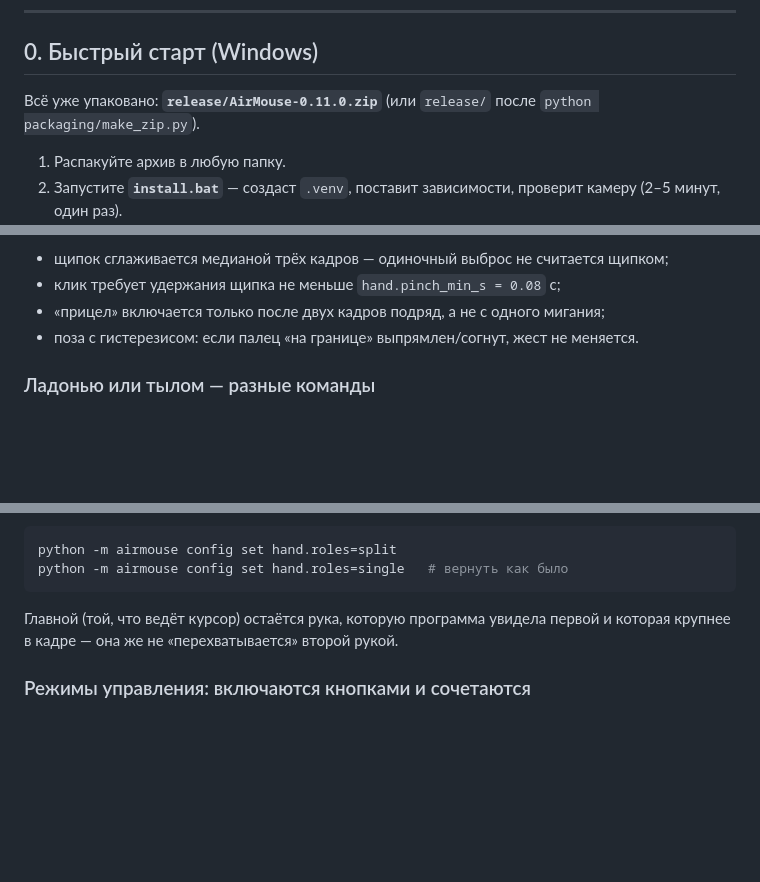
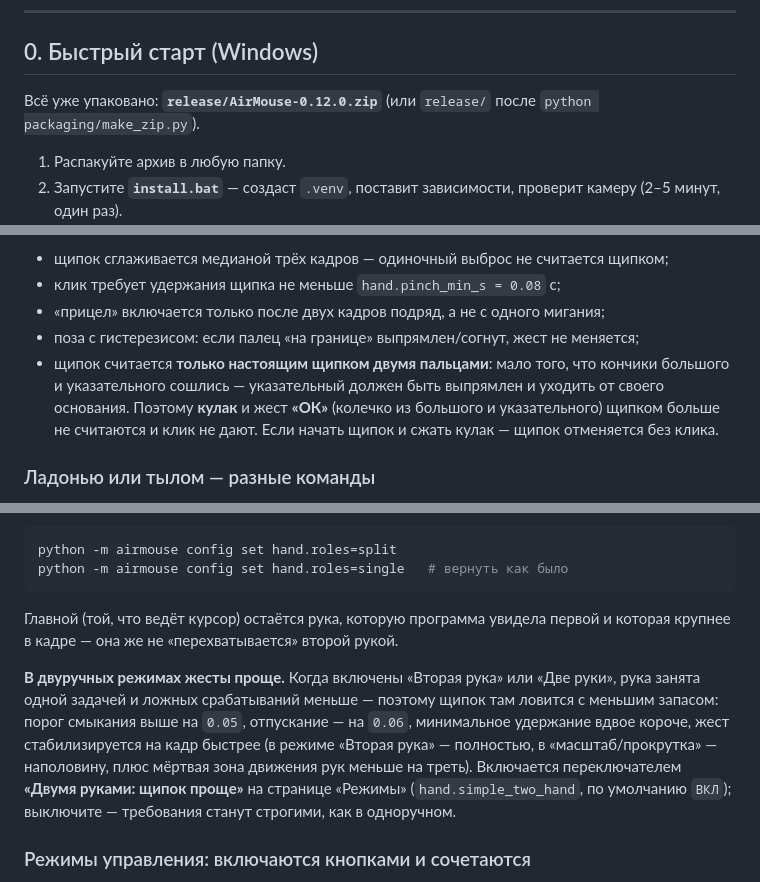
Before and after one commit to RatAndRu/Hello-program, a Markdown page: README.md, 3 parts joined by grey strips. Drawn GitHub-style; blank space fills up the shorter version.

```diff
--- a/README.md
+++ b/README.md
@@ -14,7 +14,7 @@
 
 ## 0. Быстрый старт (Windows)
 
-Всё уже упаковано: **`release/AirMouse-0.11.0.zip`** (или `release/` после
+Всё уже упаковано: **`release/AirMouse-0.12.0.zip`** (или `release/` после
 `python packaging/make_zip.py`).
 
 1. Распакуйте архив в любую папку.
@@ -86,7 +86,12 @@
 * щипок сглаживается медианой трёх кадров — одиночный выброс не считается щипком;
 * клик требует удержания щипка не меньше `hand.pinch_min_s = 0.08` с;
 * «прицел» включается только после двух кадров подряд, а не с одного мигания;
-* поза с гистерезисом: если палец «на границе» выпрямлен/согнут, жест не меняется.
+* поза с гистерезисом: если палец «на границе» выпрямлен/согнут, жест не меняется;
+* щипок считается **только настоящим щипком двумя пальцами**: мало того, что
+  кончики большого и указательного сошлись — указательный должен быть
+  выпрямлен и уходить от своего основания. Поэтому **кулак** и жест **«ОК»**
+  (колечко из большого и указательного) щипком больше не считаются и клик не
+  дают. Если начать щипок и сжать кулак — щипок отменяется без клика.
 
 ### Ладонью или тылом — разные команды
 
@@ -198,6 +203,15 @@ python -m airmouse config set hand.roles=single   # вернуть как был
 Главной (той, что ведёт курсор) остаётся рука, которую программа увидела первой
 и которая крупнее в кадре — она же не «перехватывается» второй рукой.
 
+**В двуручных режимах жесты проще.** Когда включены «Вторая рука» или «Две
+руки», рука занята одной задачей и ложных срабатываний меньше — поэтому щипок
+там ловится с меньшим запасом: порог смыкания выше на `0.05`, отпускание — на
+`0.06`, минимальное удержание вдвое короче, жест стабилизируется на кадр
+быстрее (в режиме «Вторая рука» — полностью, в «масштаб/прокрутка» — наполовину,
+плюс мёртвая зона движения рук меньше на треть). Включается переключателем
+**«Двумя руками: щипок проще»** на странице «Режимы» (`hand.simple_two_hand`,
+по умолчанию `ВКЛ`); выключите — требования станут строгими, как в одноручном.
+
 ### Режимы управления: включаются кнопками и сочетаются
 
 Режимы независимы друг от друга — можно включить любой набор сразу. Кнопки
```
Also changed, not shown: other parts of README.md (+5 -2 lines), docs/overlay-aim.png, docs/overlay-hand.png, docs/overlay-main.png, docs/overlay-settings.png, docs/overlay-two-hands.png, 9 other files.
